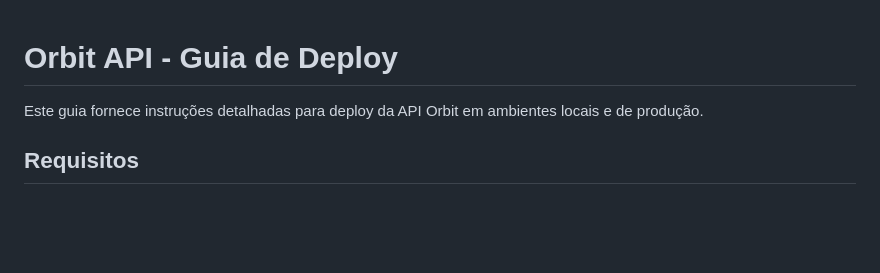
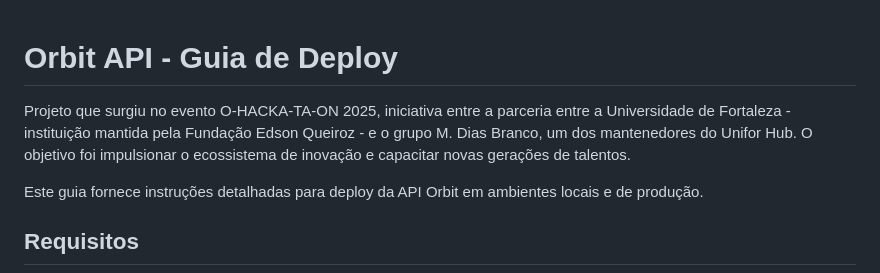
Before and after one commit to jotaveeo/orbit-back, a Markdown page: README.md, the part around the change. GitHub-like rendering; blank space fills up the shorter version.

```diff
--- a/README.md
+++ b/README.md
@@ -1,4 +1,6 @@
 # Orbit API - Guia de Deploy
+
+Projeto que surgiu no evento O-HACKA-TA-ON 2025, iniciativa entre a parceria entre a Universidade de Fortaleza - instituição mantida pela Fundação Edson Queiroz - e o grupo M. Dias Branco, um dos mantenedores do Unifor Hub. O objetivo foi impulsionar o ecossistema de inovação e capacitar novas gerações de talentos.
 
 Este guia fornece instruções detalhadas para deploy da API Orbit em ambientes locais e de produção.
 
```
